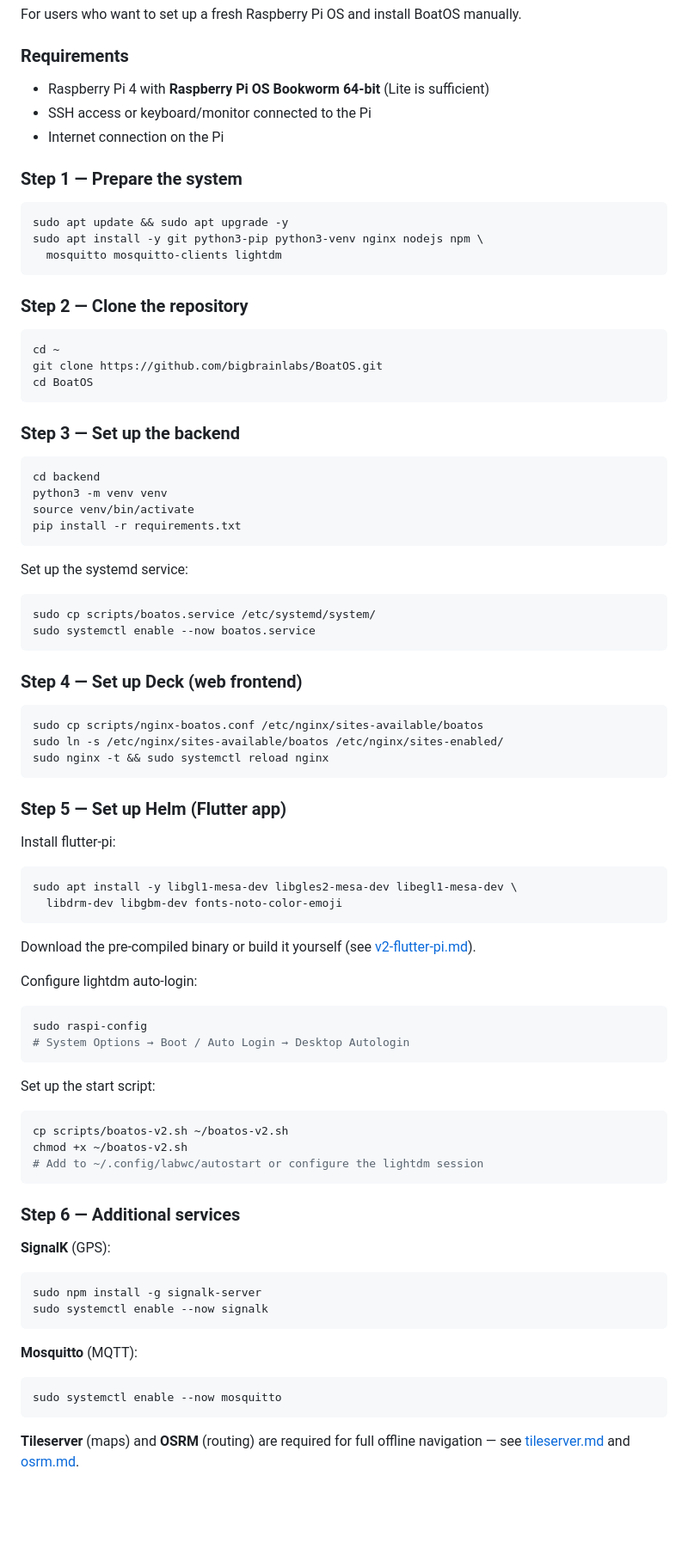
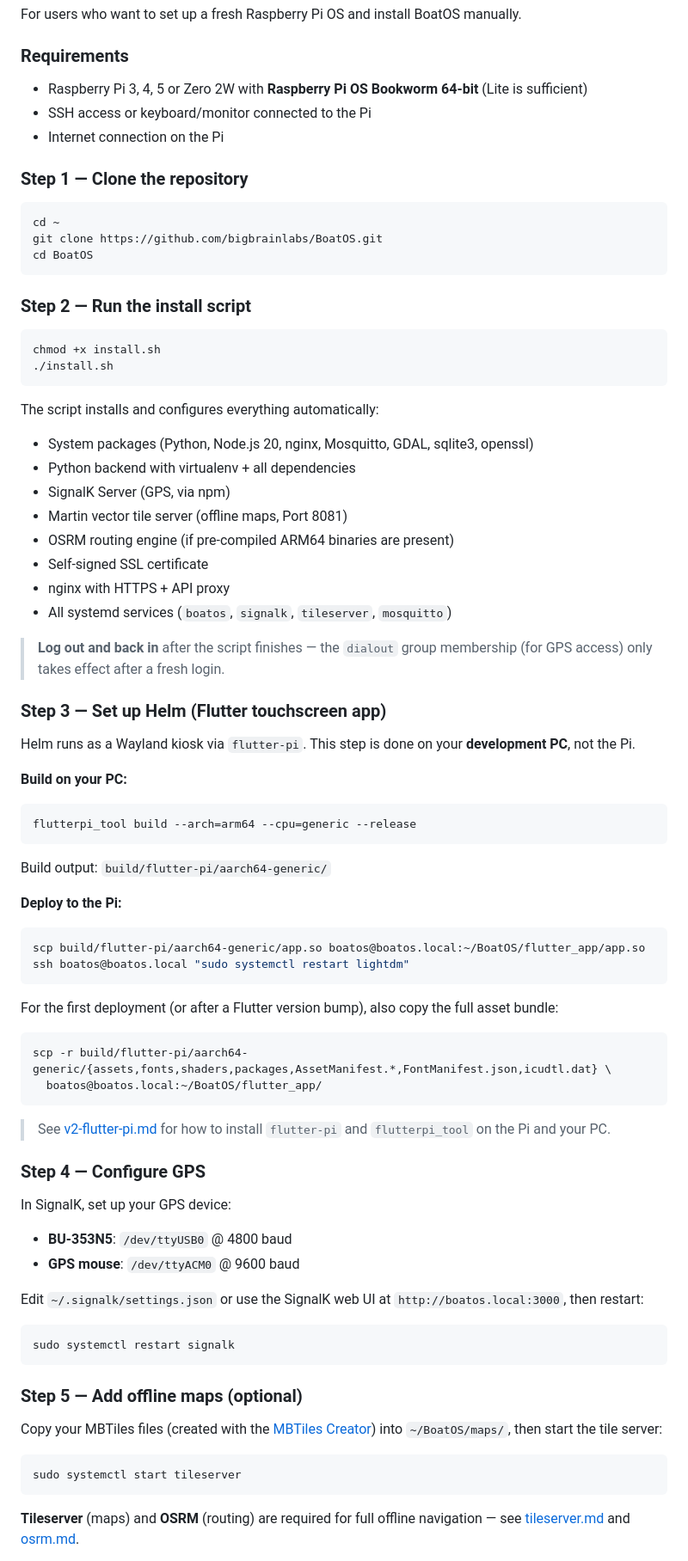
Before and after one commit to bigbrainlabs/BoatOS, a Markdown page: docs/installation.md, the part around one of its changes. Shown at 86% size. GitHub-like rendering; blank space fills up the shorter version.

Commit message:
docs: Remove logbuch-ohne-pose repo refs, update manual install guide
- README.md + README_DE.md: remove GitHub repo links and banner for
  logbuch-ohne-pose, keep Amazon and Facebook badges
- docs/installation.md: rewrite Option 2 around install.sh (was
  referencing non-existent scripts/); fix Flutter build flags
  (--cpu=generic, aarch64-generic path); update Pi version to 3/4/5/Zero2W

Co-Authored-By: Claude Sonnet 4.6 <noreply@anthropic.com>

````diff
--- a/docs/installation.md
+++ b/docs/installation.md
@@ -79,19 +79,11 @@ For users who want to set up a fresh Raspberry Pi OS and install BoatOS manually
 
 ### Requirements
 
-- Raspberry Pi 4 with **Raspberry Pi OS Bookworm 64-bit** (Lite is sufficient)
+- Raspberry Pi 3, 4, 5 or Zero 2W with **Raspberry Pi OS Bookworm 64-bit** (Lite is sufficient)
 - SSH access or keyboard/monitor connected to the Pi
 - Internet connection on the Pi
 
-### Step 1 — Prepare the system
-
-```bash
-sudo apt update && sudo apt upgrade -y
-sudo apt install -y git python3-pip python3-venv nginx nodejs npm \
-  mosquitto mosquitto-clients lightdm
-```
-
-### Step 2 — Clone the repository
+### Step 1 — Clone the repository
 
 ```bash
 cd ~
@@ -99,69 +91,73 @@ git clone https://github.com/bigbrainlabs/BoatOS.git
 cd BoatOS
 ```
 
-### Step 3 — Set up the backend
+### Step 2 — Run the install script
 
 ```bash
-cd backend
-python3 -m venv venv
-source venv/bin/activate
-pip install -r requirements.txt
+chmod +x install.sh
+./install.sh
 ```
 
-Set up the systemd service:
+The script installs and configures everything automatically:
+
+- System packages (Python, Node.js 20, nginx, Mosquitto, GDAL, sqlite3, openssl)
+- Python backend with virtualenv + all dependencies
+- SignalK Server (GPS, via npm)
+- Martin vector tile server (offline maps, Port 8081)
+- OSRM routing engine (if pre-compiled ARM64 binaries are present)
+- Self-signed SSL certificate
+- nginx with HTTPS + API proxy
+- All systemd services (`boatos`, `signalk`, `tileserver`, `mosquitto`)
+
+> **Log out and back in** after the script finishes — the `dialout` group membership (for GPS access) only takes effect after a fresh login.
+
+### Step 3 — Set up Helm (Flutter touchscreen app)
+
+Helm runs as a Wayland kiosk via `flutter-pi`. This step is done on your **development PC**, not the Pi.
+
+**Build on your PC:**
 
 ```bash
-sudo cp scripts/boatos.service /etc/systemd/system/
-sudo systemctl enable --now boatos.service
+flutterpi_tool build --arch=arm64 --cpu=generic --release
 ```
 
-### Step 4 — Set up Deck (web frontend)
+Build output: `build/flutter-pi/aarch64-generic/`
+
+**Deploy to the Pi:**
 
 ```bash
-sudo cp scripts/nginx-boatos.conf /etc/nginx/sites-available/boatos
-sudo ln -s /etc/nginx/sites-available/boatos /etc/nginx/sites-enabled/
-sudo nginx -t && sudo systemctl reload nginx
+scp build/flutter-pi/aarch64-generic/app.so boatos@boatos.local:~/BoatOS/flutter_app/app.so
+ssh boatos@boatos.local "sudo systemctl restart lightdm"
 ```
 
-### Step 5 — Set up Helm (Flutter app)
-
-Install flutter-pi:
+For the first deployment (or after a Flutter version bump), also copy the full asset bundle:
 
 ```bash
-sudo apt install -y libgl1-mesa-dev libgles2-mesa-dev libegl1-mesa-dev \
-  libdrm-dev libgbm-dev fonts-noto-color-emoji
+scp -r build/flutter-pi/aarch64-generic/{assets,fonts,shaders,packages,AssetManifest.*,FontManifest.json,icudtl.dat} \
+  boatos@boatos.local:~/BoatOS/flutter_app/
 ```
 
-Download the pre-compiled binary or build it yourself (see [v2-flutter-pi.md](v2-flutter-pi.md)).
+> See [v2-flutter-pi.md](v2-flutter-pi.md) for how to install `flutter-pi` and `flutterpi_tool` on the Pi and your PC.
 
-Configure lightdm auto-login:
+### Step 4 — Configure GPS
+
+In SignalK, set up your GPS device:
+
+- **BU-353N5**: `/dev/ttyUSB0` @ 4800 baud
+- **GPS mouse**: `/dev/ttyACM0` @ 9600 baud
+
+Edit `~/.signalk/settings.json` or use the SignalK web UI at `http://boatos.local:3000`, then restart:
 
 ```bash
-sudo raspi-config
-# System Options → Boot / Auto Login → Desktop Autologin
+sudo systemctl restart signalk
 ```
 
-Set up the start script:
+### Step 5 — Add offline maps (optional)
+
+Copy your MBTiles files (created with the [MBTiles Creator](https://github.com/bigbrainlabs/BoatOS/releases)) into `~/BoatOS/maps/`, then start the tile server:
 
 ```bash
-cp scripts/boatos-v2.sh ~/boatos-v2.sh
-chmod +x ~/boatos-v2.sh
-# Add to ~/.config/labwc/autostart or configure the lightdm session
-```
-
-### Step 6 — Additional services
-
-**SignalK** (GPS):
-
-```bash
-sudo npm install -g signalk-server
-sudo systemctl enable --now signalk
-```
-
-**Mosquitto** (MQTT):
-
-```bash
-sudo systemctl enable --now mosquitto
+sudo systemctl start tileserver
 ```
 
 **Tileserver** (maps) and **OSRM** (routing) are required for full offline navigation — see [tileserver.md](tileserver.md) and [osrm.md](osrm.md).
````
Also changed, not shown: other parts of docs/installation.md (+1 -1 lines), README.md (+2 -13 lines), README_DE.md (+2 -13 lines).
